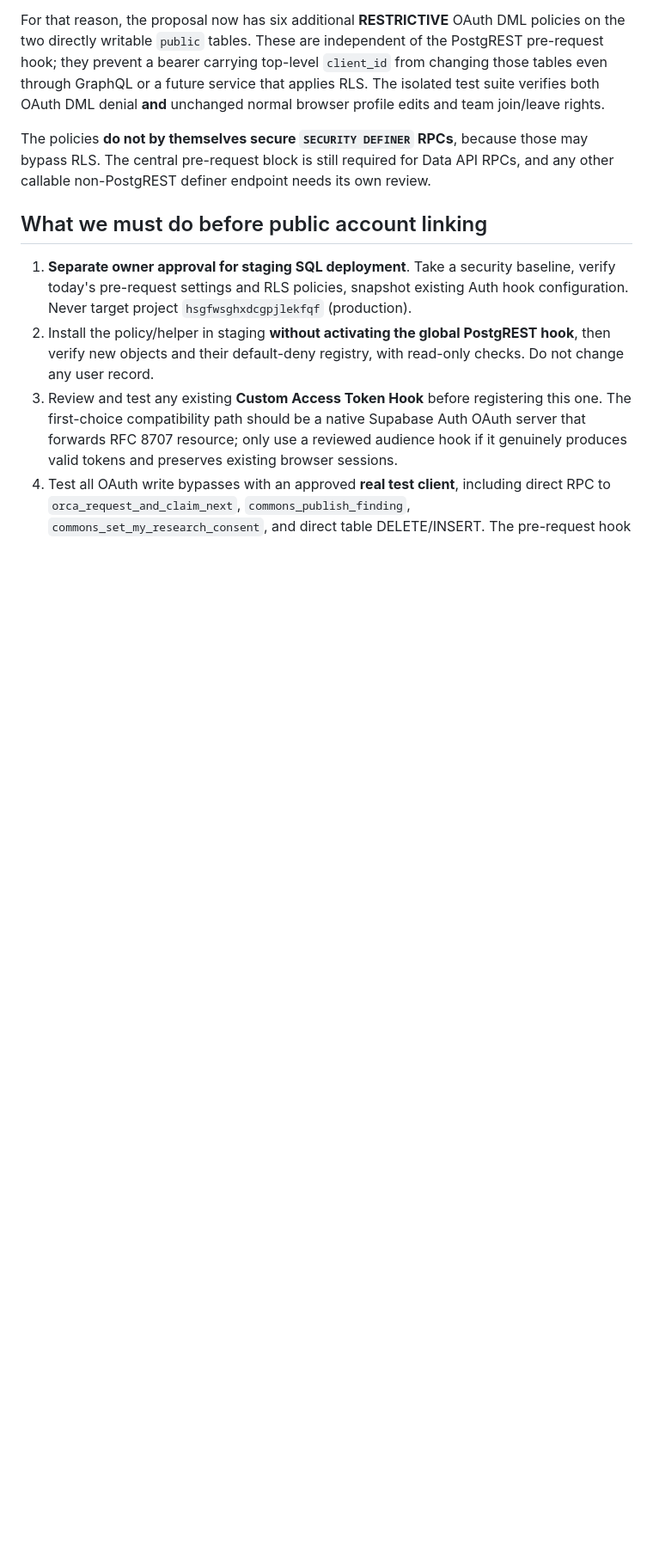
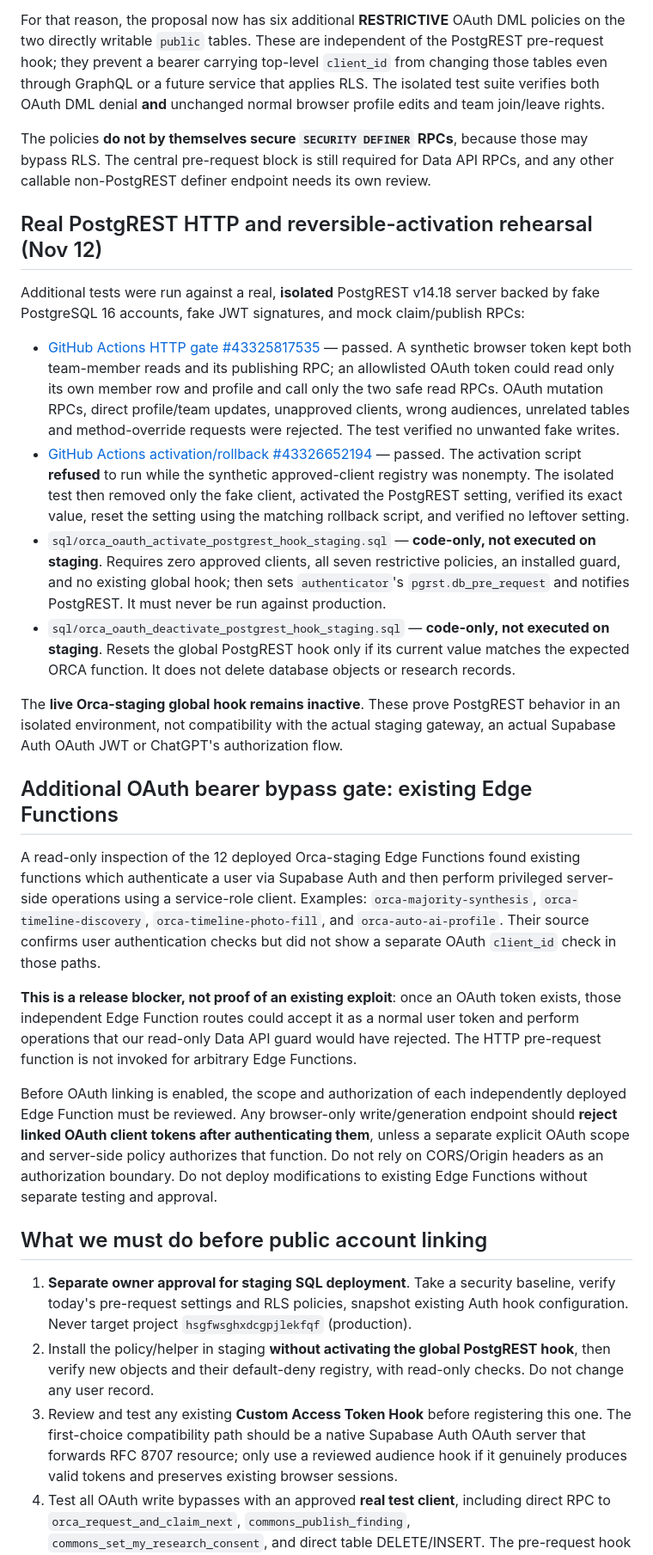
Before and after one commit to jonfordy5/orca-staging, a Markdown page: docs/orca-oauth-data-api-guard-and-audience.md, the part around the change. Shown at 86% size. GitHub-like rendering; blank space fills up the shorter version.

Commit message:
Document successful real HTTP gate, rollback rehearsal, and Edge Function OAuth bypass audit

```diff
--- a/docs/orca-oauth-data-api-guard-and-audience.md
+++ b/docs/orca-oauth-data-api-guard-and-audience.md
@@ -78,6 +78,25 @@ For that reason, the proposal now has six additional **RESTRICTIVE** OAuth DML p
 
 The policies **do not by themselves secure `SECURITY DEFINER` RPCs**, because those may bypass RLS. The central pre-request block is still required for Data API RPCs, and any other callable non-PostgREST definer endpoint needs its own review.
 
+## Real PostgREST HTTP and reversible-activation rehearsal (Nov 12)
+
+Additional tests were run against a real, **isolated** PostgREST v14.18 server backed by fake PostgreSQL 16 accounts, fake JWT signatures, and mock claim/publish RPCs:
+
+- [GitHub Actions HTTP gate #43325817535](https://github.com/jonfordy5/orca-staging/actions/runs/43325817535) — passed. A synthetic browser token kept both team-member reads and its publishing RPC; an allowlisted OAuth token could read only its own member row and profile and call only the two safe read RPCs. OAuth mutation RPCs, direct profile/team updates, unapproved clients, wrong audiences, unrelated tables and method-override requests were rejected. The test verified no unwanted fake writes.
+- [GitHub Actions activation/rollback #43326652194](https://github.com/jonfordy5/orca-staging/actions/runs/43326652194) — passed. The activation script **refused** to run while the synthetic approved-client registry was nonempty. The isolated test then removed only the fake client, activated the PostgREST setting, verified its exact value, reset the setting using the matching rollback script, and verified no leftover setting.
+- `sql/orca_oauth_activate_postgrest_hook_staging.sql` — **code-only, not executed on staging**. Requires zero approved clients, all seven restrictive policies, an installed guard, and no existing global hook; then sets `authenticator`'s `pgrst.db_pre_request` and notifies PostgREST. It must never be run against production.
+- `sql/orca_oauth_deactivate_postgrest_hook_staging.sql` — **code-only, not executed on staging**. Resets the global PostgREST hook only if its current value matches the expected ORCA function. It does not delete database objects or research records.
+
+The **live Orca-staging global hook remains inactive**. These prove PostgREST behavior in an isolated environment, not compatibility with the actual staging gateway, an actual Supabase Auth OAuth JWT or ChatGPT's authorization flow.
+
+## Additional OAuth bearer bypass gate: existing Edge Functions
+
+A read-only inspection of the 12 deployed Orca-staging Edge Functions found existing functions which authenticate a user via Supabase Auth and then perform privileged server-side operations using a service-role client. Examples: `orca-majority-synthesis`, `orca-timeline-discovery`, `orca-timeline-photo-fill`, and `orca-auto-ai-profile`. Their source confirms user authentication checks but did not show a separate OAuth `client_id` check in those paths.
+
+**This is a release blocker, not proof of an existing exploit**: once an OAuth token exists, those independent Edge Function routes could accept it as a normal user token and perform operations that our read-only Data API guard would have rejected. The HTTP pre-request function is not invoked for arbitrary Edge Functions.
+
+Before OAuth linking is enabled, the scope and authorization of each independently deployed Edge Function must be reviewed. Any browser-only write/generation endpoint should **reject linked OAuth client tokens after authenticating them**, unless a separate explicit OAuth scope and server-side policy authorizes that function. Do not rely on CORS/Origin headers as an authorization boundary. Do not deploy modifications to existing Edge Functions without separate testing and approval.
+
 ## What we must do before public account linking
 
 1. **Separate owner approval for staging SQL deployment**. Take a security baseline, verify today's pre-request settings and RLS policies, snapshot existing Auth hook configuration. Never target project `hsgfwsghxdcgpjlekfqf` (production).
```
